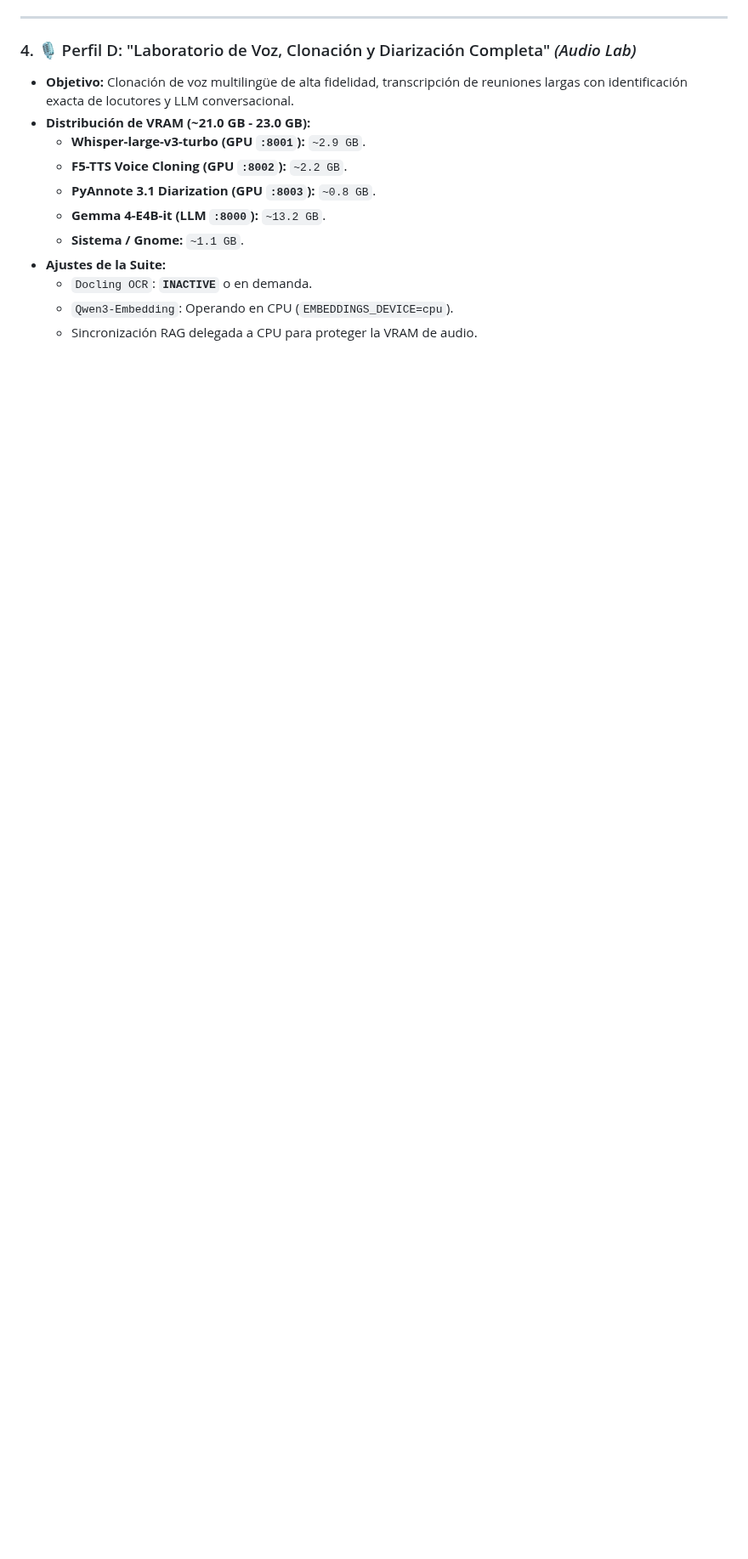
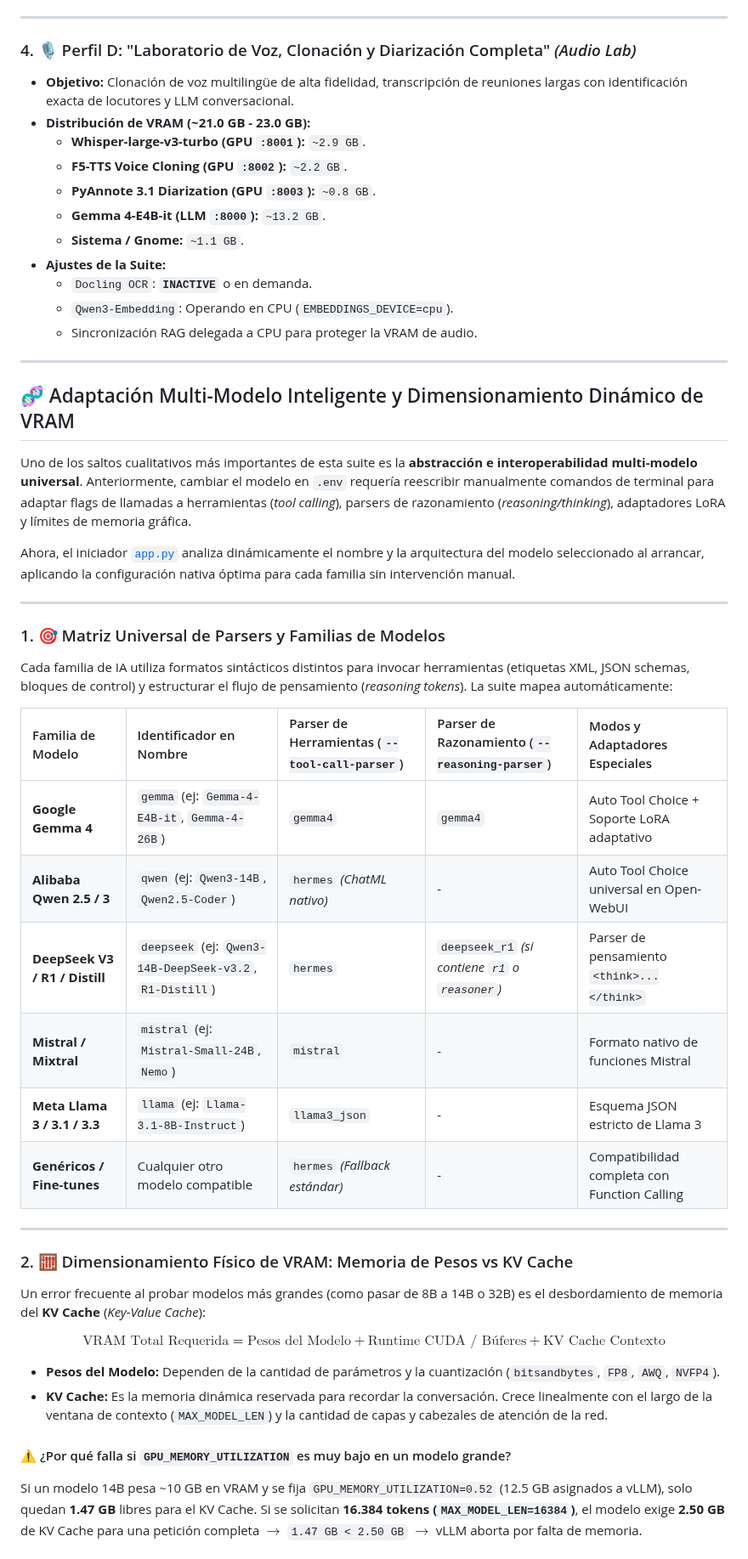
Before and after one commit to JoseLVillaronga/tech-vllm, a Markdown page: README.md, the part around one of its changes. Shown at 85% size. Rendered like a GitHub page; blank space fills up the shorter version.

Commit message:
docs(vllm): documentar adaptacion multi-modelo universal, matriz de parsers dinamicos y guia de dimensionamiento de VRAM y KV cache

```diff
--- a/README.md
+++ b/README.md
@@ -102,3 +102,41 @@ Gracias a la arquitectura desacoplada de la suite, los **Fallbacks automáticos
   - `Docling OCR`: **`INACTIVE`** o en demanda.
   - `Qwen3-Embedding`: Operando en CPU (`EMBEDDINGS_DEVICE=cpu`).
   - Sincronización RAG delegada a CPU para proteger la VRAM de audio.
+
+---
+
+## 🧬 Adaptación Multi-Modelo Inteligente y Dimensionamiento Dinámico de VRAM
+
+Uno de los saltos cualitativos más importantes de esta suite es la **abstracción e interoperabilidad multi-modelo universal**. Anteriormente, cambiar el modelo en `.env` requería reescribir manualmente comandos de terminal para adaptar flags de llamadas a herramientas (*tool calling*), parsers de razonamiento (*reasoning/thinking*), adaptadores LoRA y límites de memoria gráfica.
+
+Ahora, el iniciador [`app.py`](app.py) analiza dinámicamente el nombre y la arquitectura del modelo seleccionado al arrancar, aplicando la configuración nativa óptima para cada familia sin intervención manual.
+
+---
+
+### 1. 🎯 Matriz Universal de Parsers y Familias de Modelos
+
+Cada familia de IA utiliza formatos sintácticos distintos para invocar herramientas (etiquetas XML, JSON schemas, bloques de control) y estructurar el flujo de pensamiento (*reasoning tokens*). La suite mapea automáticamente:
+
+| Familia de Modelo | Identificador en Nombre | Parser de Herramientas (`--tool-call-parser`) | Parser de Razonamiento (`--reasoning-parser`) | Modos y Adaptadores Especiales |
+| :--- | :--- | :--- | :--- | :--- |
+| **Google Gemma 4** | `gemma` (ej: `Gemma-4-E4B-it`, `Gemma-4-26B`) | `gemma4` | `gemma4` | Auto Tool Choice + Soporte LoRA adaptativo |
+| **Alibaba Qwen 2.5 / 3** | `qwen` (ej: `Qwen3-14B`, `Qwen2.5-Coder`) | `hermes` *(ChatML nativo)* | - | Auto Tool Choice universal en Open-WebUI |
+| **DeepSeek V3 / R1 / Distill** | `deepseek` (ej: `Qwen3-14B-DeepSeek-v3.2`, `R1-Distill`) | `hermes` | `deepseek_r1` *(si contiene `r1` o `reasoner`)* | Parser de pensamiento `<think>...</think>` |
+| **Mistral / Mixtral** | `mistral` (ej: `Mistral-Small-24B`, `Nemo`) | `mistral` | - | Formato nativo de funciones Mistral |
+| **Meta Llama 3 / 3.1 / 3.3** | `llama` (ej: `Llama-3.1-8B-Instruct`) | `llama3_json` | - | Esquema JSON estricto de Llama 3 |
+| **Genéricos / Fine-tunes** | Cualquier otro modelo compatible | `hermes` *(Fallback estándar)* | - | Compatibilidad completa con Function Calling |
+
+---
+
+### 2. 🧮 Dimensionamiento Físico de VRAM: Memoria de Pesos vs KV Cache
+
+Un error frecuente al probar modelos más grandes (como pasar de 8B a 14B o 32B) es el desbordamiento de memoria del **KV Cache** (*Key-Value Cache*):
+
+$$\text{VRAM Total Requerida} = \text{Pesos del Modelo} + \text{Runtime CUDA / Búferes} + \text{KV Cache Contexto}$$
+
+* **Pesos del Modelo:** Dependen de la cantidad de parámetros y la cuantización (`bitsandbytes`, `FP8`, `AWQ`, `NVFP4`).
+* **KV Cache:** Es la memoria dinámica reservada para recordar la conversación. Crece linealmente con el largo de la ventana de contexto (`MAX_MODEL_LEN`) y la cantidad de capas y cabezales de atención de la red.
+
+#### ⚠️ ¿Por qué falla si `GPU_MEMORY_UTILIZATION` es muy bajo en un modelo grande?
+Si un modelo 14B pesa ~10 GB en VRAM y se fija `GPU_MEMORY_UTILIZATION=0.52` (12.5 GB asignados a vLLM), solo quedan **1.47 GB** libres para el KV Cache. Si se solicitan **16.384 tokens (`MAX_MODEL_LEN=16384`)**, el modelo exige **2.50 GB** de KV Cache para una petición completa $\rightarrow$ `1.47 GB < 2.50 GB` $\rightarrow$ vLLM aborta por falta de memoria.
+
```
Also changed, not shown: other parts of README.md (+11 -0 lines).
